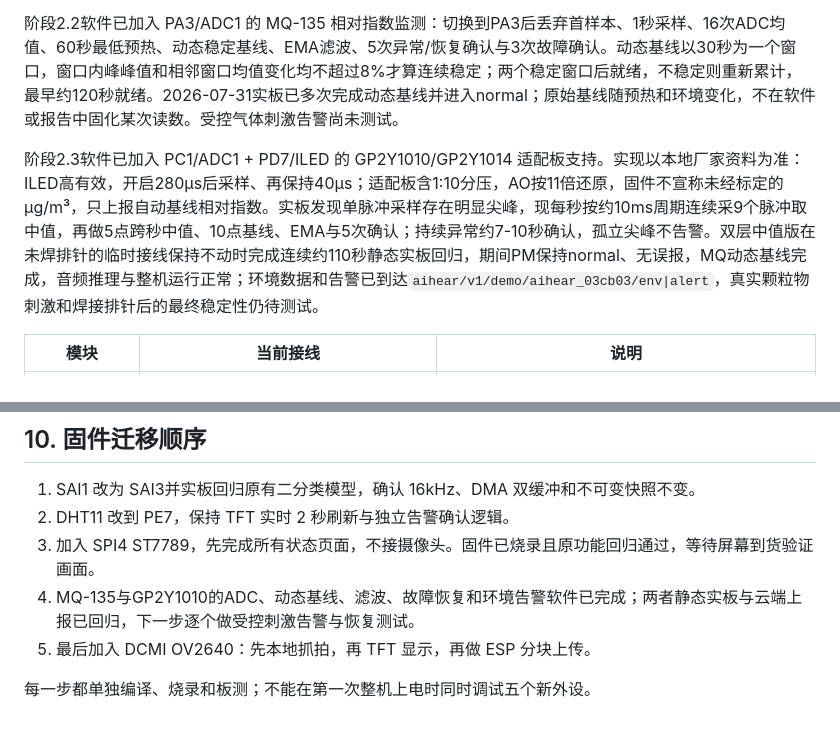
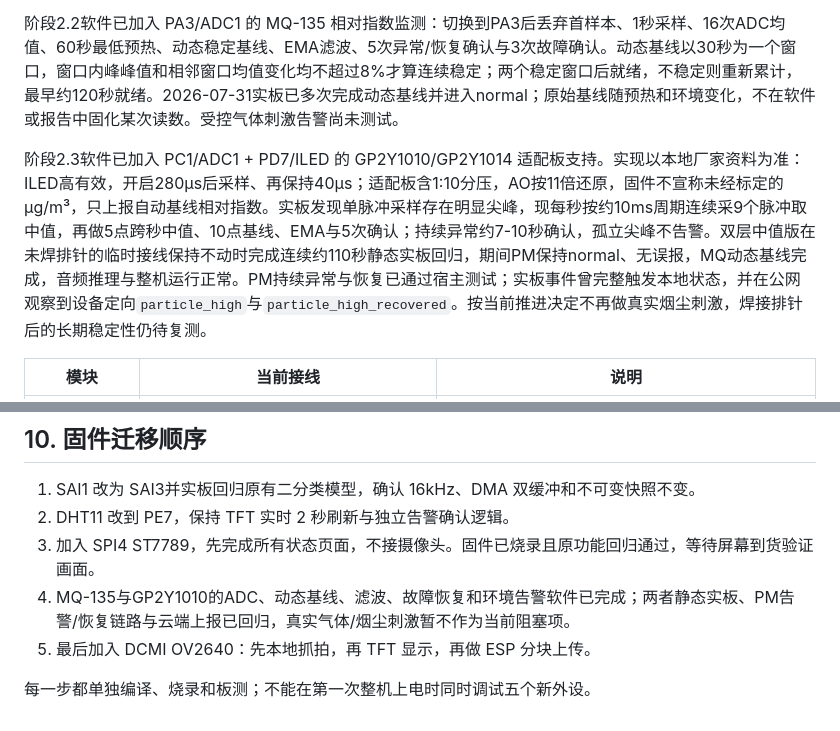
Before and after one commit to xdu-llk/h743vit6_aihear, a Markdown page: docs/hardware_pin_plan.md, 2 parts joined by grey strips. Drawn GitHub-style.

```diff
--- a/docs/hardware_pin_plan.md
+++ b/docs/hardware_pin_plan.md
@@ -29,7 +29,7 @@
 
 阶段2.2软件已加入 PA3/ADC1 的 MQ-135 相对指数监测：切换到PA3后丢弃首样本、1秒采样、16次ADC均值、60秒最低预热、动态稳定基线、EMA滤波、5次异常/恢复确认与3次故障确认。动态基线以30秒为一个窗口，窗口内峰峰值和相邻窗口均值变化均不超过8%才算连续稳定；两个稳定窗口后就绪，不稳定则重新累计，最早约120秒就绪。2026-07-31实板已多次完成动态基线并进入normal；原始基线随预热和环境变化，不在软件或报告中固化某次读数。受控气体刺激告警尚未测试。
 
-阶段2.3软件已加入 PC1/ADC1 + PD7/ILED 的 GP2Y1010/GP2Y1014 适配板支持。实现以本地厂家资料为准：ILED高有效，开启280μs后采样、再保持40μs；适配板含1:10分压，AO按11倍还原，固件不宣称未经标定的μg/m³，只上报自动基线相对指数。实板发现单脉冲采样存在明显尖峰，现每秒按约10ms周期连续采9个脉冲取中值，再做5点跨秒中值、10点基线、EMA与5次确认；持续异常约7-10秒确认，孤立尖峰不告警。双层中值版在未焊排针的临时接线保持不动时完成连续约110秒静态实板回归，期间PM保持normal、无误报，MQ动态基线完成，音频推理与整机运行正常；环境数据和告警已到达`aihear/v1/demo/aihear_03cb03/env|alert`，真实颗粒物刺激和焊接排针后的最终稳定性仍待测试。
+阶段2.3软件已加入 PC1/ADC1 + PD7/ILED 的 GP2Y1010/GP2Y1014 适配板支持。实现以本地厂家资料为准：ILED高有效，开启280μs后采样、再保持40μs；适配板含1:10分压，AO按11倍还原，固件不宣称未经标定的μg/m³，只上报自动基线相对指数。实板发现单脉冲采样存在明显尖峰，现每秒按约10ms周期连续采9个脉冲取中值，再做5点跨秒中值、10点基线、EMA与5次确认；持续异常约7-10秒确认，孤立尖峰不告警。双层中值版在未焊排针的临时接线保持不动时完成连续约110秒静态实板回归，期间PM保持normal、无误报，MQ动态基线完成，音频推理与整机运行正常。PM持续异常与恢复已通过宿主测试；实板事件曾完整触发本地状态，并在公网观察到设备定向`particle_high`与`particle_high_recovered`。按当前推进决定不再做真实烟尘刺激，焊接排针后的长期稳定性仍待复测。
 
 | 模块 | 当前接线 | 说明 |
 |---|---|---|
@@ -264,7 +264,7 @@ KEY1 不与普通 GPIO 连接，不依赖任务调度，因此固件卡死时仍
 1. SAI1 改为 SAI3并实板回归原有二分类模型，确认 16kHz、DMA 双缓冲和不可变快照不变。
 2. DHT11 改到 PE7，保持 TFT 实时 2 秒刷新与独立告警确认逻辑。
 3. 加入 SPI4 ST7789，先完成所有状态页面，不接摄像头。固件已烧录且原功能回归通过，等待屏幕到货验证画面。
-4. MQ-135与GP2Y1010的ADC、动态基线、滤波、故障恢复和环境告警软件已完成；两者静态实板与云端上报已回归，下一步逐个做受控刺激告警与恢复测试。
+4. MQ-135与GP2Y1010的ADC、动态基线、滤波、故障恢复和环境告警软件已完成；两者静态实板、PM告警/恢复链路与云端上报已回归，真实气体/烟尘刺激暂不作为当前阻塞项。
 5. 最后加入 DCMI OV2640：先本地抓拍，再 TFT 显示，再做 ESP 分块上传。
 
 每一步都单独编译、烧录和板测；不能在第一次整机上电时同时调试五个新外设。
```
Also changed, not shown: AGENTS.md (+5 -4 lines).
